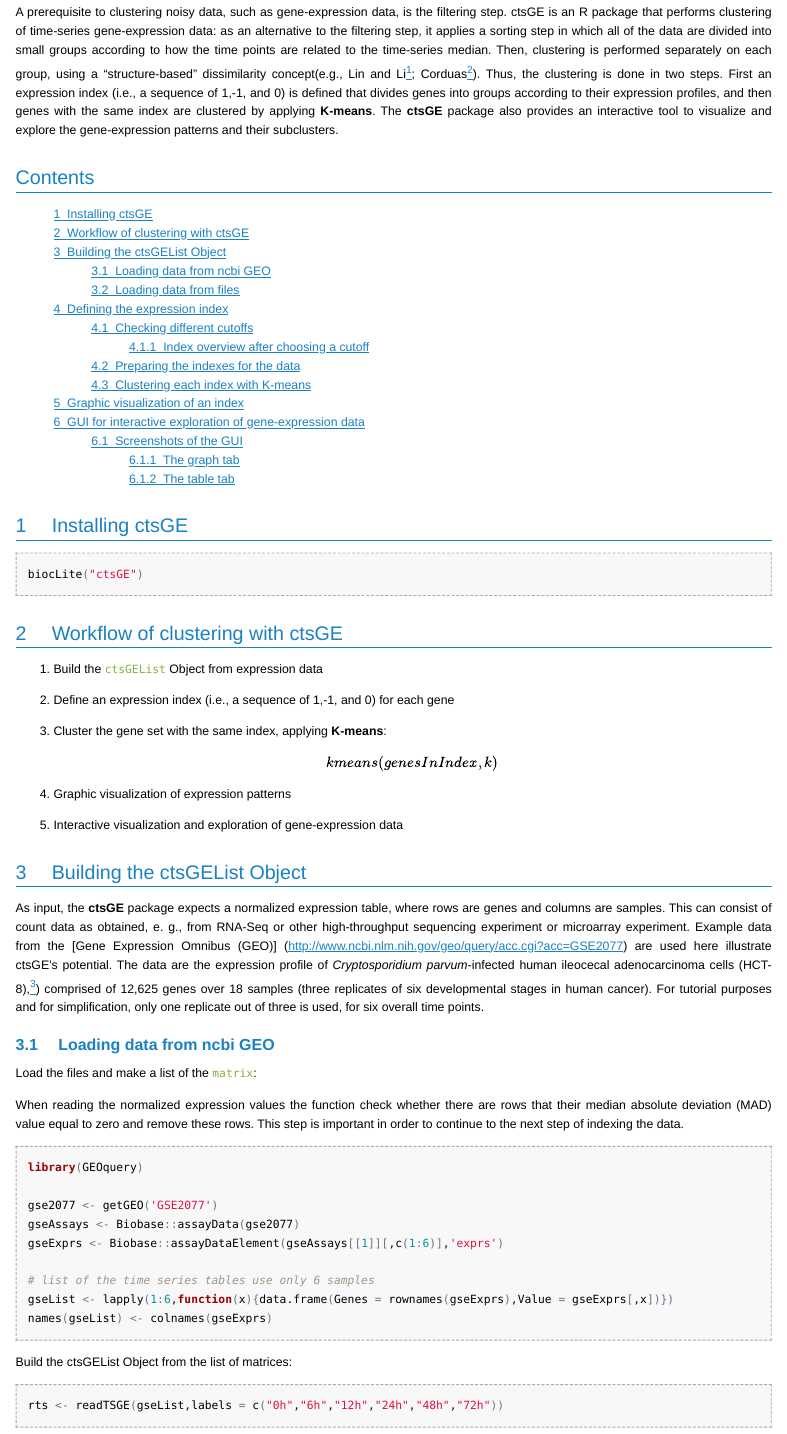
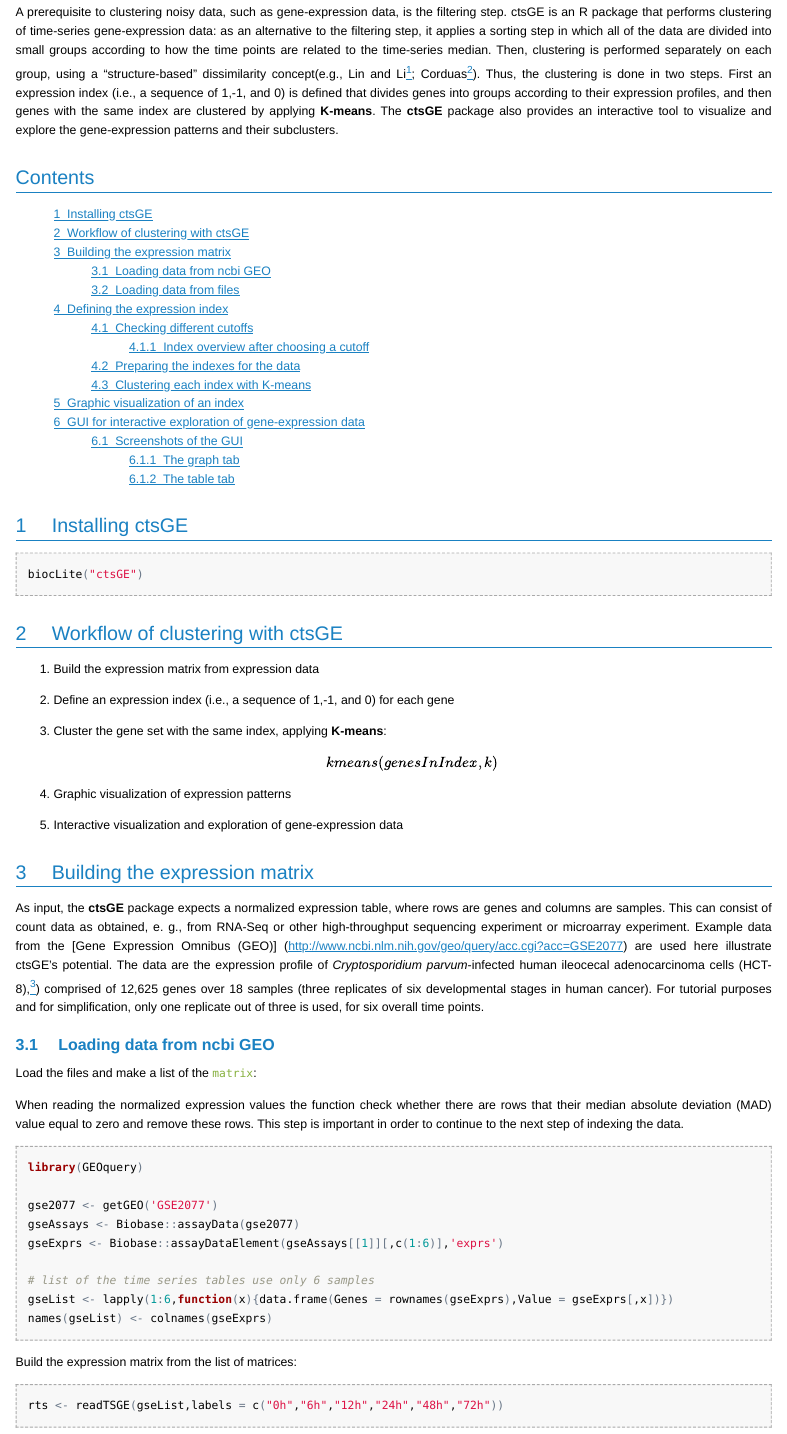
Before and after one commit to michalsharabi/ctsGE, an R Markdown document (vignettes/ctsGE.Rmd): the page in a window 1100 px wide, from 170 px down. The pictures show the output file vignettes/ctsGE.html that the author committed with the source, opened offline.

Commit message:
update ctsGE to return list

````diff
--- a/vignettes/ctsGE.Rmd
+++ b/vignettes/ctsGE.Rmd
@@ -51,7 +51,7 @@ biocLite("ctsGE")
 ```
 
 # Workflow of clustering with ctsGE
-1. Build the `ctsGEList` Object from expression data
+1. Build the expression matrix from expression data
 
 2. Define an expression index (i.e., a sequence of 1,-1, and 0) for each gene
 
@@ -62,7 +62,7 @@ $$kmeans(genesInIndex,k)$$
 
 5. Interactive visualization and exploration of gene-expression data
 
-# Building the ctsGEList Object
+# Building the expression matrix
 As input, the **ctsGE** package expects a normalized expression table, where
 rows are genes and columns are samples. This can consist of count data as
 obtained, e. g., from RNA-Seq or other high-throughput sequencing experiment or
@@ -97,7 +97,7 @@ gseList <- lapply(1:6,function(x){data.frame(Genes = rownames(gseExprs),Value =
 names(gseList) <- colnames(gseExprs)
 ```
 
-Build the ctsGEList Object from the list of matrices:
+Build the expression matrix from the list of matrices:
 ```{r,eval=FALSE,message=FALSE,warning=FALSE }
 rts <- readTSGE(gseList,labels = c("0h","6h","12h","24h","48h","72h"))
 ```
````
Also changed, not shown: R/ClustIndexes.R (+2 -3 lines), R/PreparingTheIndexes.R (+2 -2 lines), R/ctsGE.R (+5 -1 lines), inst/doc/ctsGE.html, vignettes/ctsGE.html, 3 other files.
